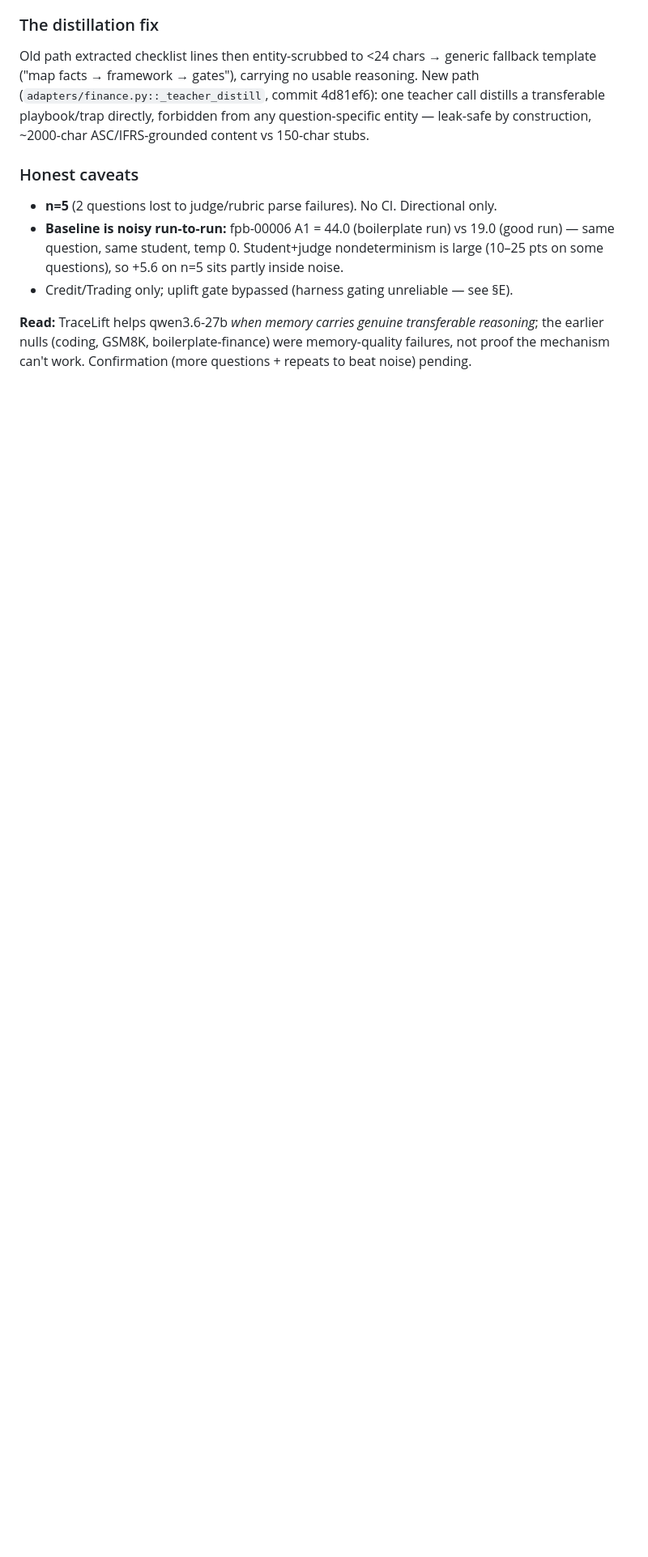
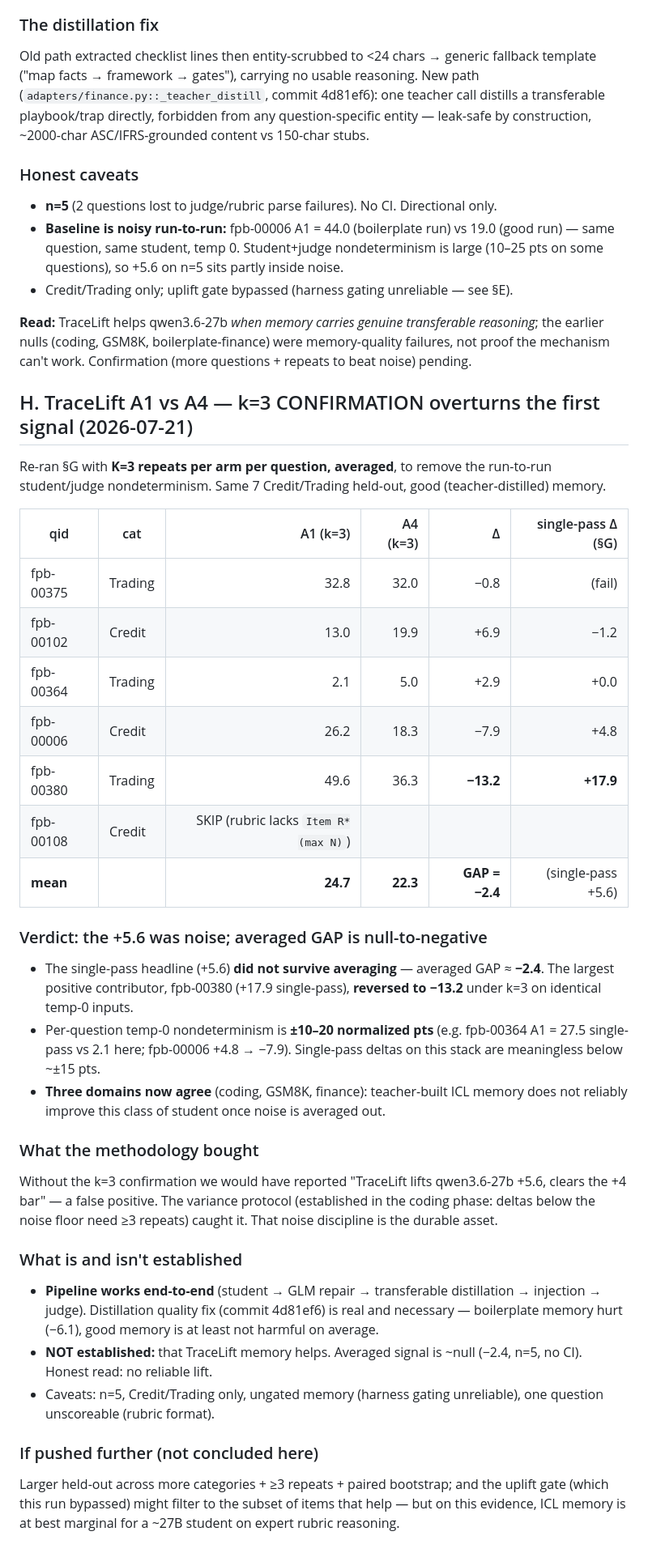
Before and after one commit to rohanpc0701/agent-self-improvement, a Markdown page: docs/FINDINGS_FINANCE.md, the part around the change. Shown at 81% size. GitHub-like rendering; blank space fills up the shorter version.

Commit message:
Record k=3 confirmation: +5.6 was noise, averaged GAP -2.4 (null-to-negative)

```diff
--- a/docs/FINDINGS_FINANCE.md
+++ b/docs/FINDINGS_FINANCE.md
@@ -255,3 +255,53 @@ content vs 150-char stubs.
 reasoning*; the earlier nulls (coding, GSM8K, boilerplate-finance) were
 memory-quality failures, not proof the mechanism can't work. Confirmation
 (more questions + repeats to beat noise) pending.
+
+## H. TraceLift A1 vs A4 — k=3 CONFIRMATION overturns the first signal (2026-07-21)
+
+Re-ran §G with **K=3 repeats per arm per question, averaged**, to remove the
+run-to-run student/judge nondeterminism. Same 7 Credit/Trading held-out, good
+(teacher-distilled) memory.
+
+| qid | cat | A1 (k=3) | A4 (k=3) | Δ | single-pass Δ (§G) |
+|---|---|---:|---:|---:|---:|
+| fpb-00375 | Trading | 32.8 | 32.0 | −0.8 | (fail) |
+| fpb-00102 | Credit | 13.0 | 19.9 | +6.9 | −1.2 |
+| fpb-00364 | Trading | 2.1 | 5.0 | +2.9 | +0.0 |
+| fpb-00006 | Credit | 26.2 | 18.3 | −7.9 | +4.8 |
+| fpb-00380 | Trading | 49.6 | 36.3 | **−13.2** | **+17.9** |
+| fpb-00108 | Credit | SKIP (rubric lacks `Item R*(max N)`) | | | |
+| **mean** | | **24.7** | **22.3** | **GAP = −2.4** | (single-pass +5.6) |
+
+### Verdict: the +5.6 was noise; averaged GAP is null-to-negative
+
+- The single-pass headline (+5.6) **did not survive averaging** — averaged GAP
+  ≈ **−2.4**. The largest positive contributor, fpb-00380 (+17.9 single-pass),
+  **reversed to −13.2** under k=3 on identical temp-0 inputs.
+- Per-question temp-0 nondeterminism is **±10–20 normalized pts** (e.g. fpb-00364
+  A1 = 27.5 single-pass vs 2.1 here; fpb-00006 +4.8 → −7.9). Single-pass deltas
+  on this stack are meaningless below ~±15 pts.
+- **Three domains now agree** (coding, GSM8K, finance): teacher-built ICL memory
+  does not reliably improve this class of student once noise is averaged out.
+
+### What the methodology bought
+
+Without the k=3 confirmation we would have reported "TraceLift lifts qwen3.6-27b
++5.6, clears the +4 bar" — a false positive. The variance protocol (established
+in the coding phase: deltas below the noise floor need ≥3 repeats) caught it.
+That noise discipline is the durable asset.
+
+### What is and isn't established
+- **Pipeline works end-to-end** (student → GLM repair → transferable distillation
+  → injection → judge). Distillation quality fix (commit 4d81ef6) is real and
+  necessary — boilerplate memory hurt (−6.1), good memory is at least not
+  harmful on average.
+- **NOT established:** that TraceLift memory helps. Averaged signal is ~null
+  (−2.4, n=5, no CI). Honest read: no reliable lift.
+- Caveats: n=5, Credit/Trading only, ungated memory (harness gating unreliable),
+  one question unscoreable (rubric format).
+
+### If pushed further (not concluded here)
+Larger held-out across more categories + ≥3 repeats + paired bootstrap; and the
+uplift gate (which this run bypassed) might filter to the subset of items that
+help — but on this evidence, ICL memory is at best marginal for a ~27B student
+on expert rubric reasoning.
```
